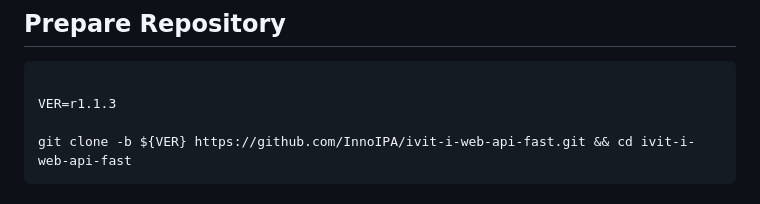
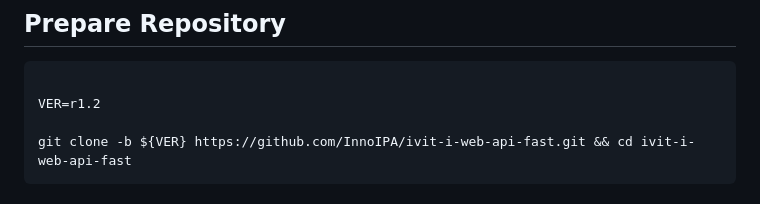
Before and after one commit to MaxChangInnodisk/ivit-i-web-api-fast, a Markdown page: README.md, the part around the change. Rendered like a GitHub page.

Commit message:
doc: update to r1.2

````diff
--- a/README.md
+++ b/README.md
@@ -96,7 +96,7 @@ The specification below shows the recommended requirements. In case of the use o
 ## Prepare Repository
 ```bash
 
-VER=r1.1.3
+VER=r1.2
 
 git clone -b ${VER} https://github.com/InnoIPA/ivit-i-web-api-fast.git && cd ivit-i-web-api-fast
 ```
````
